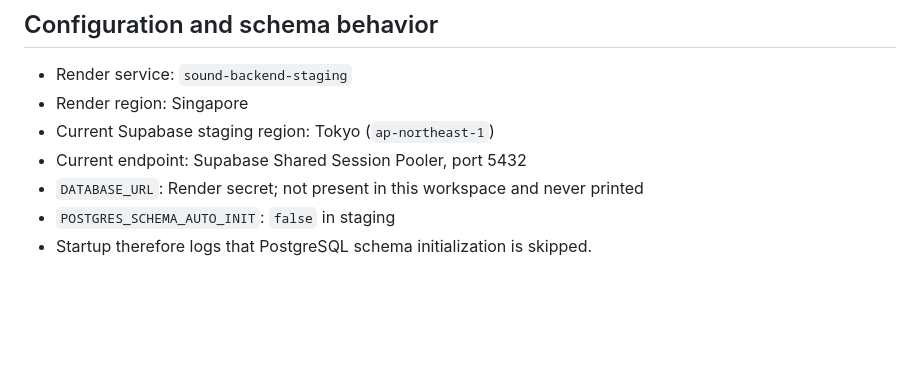
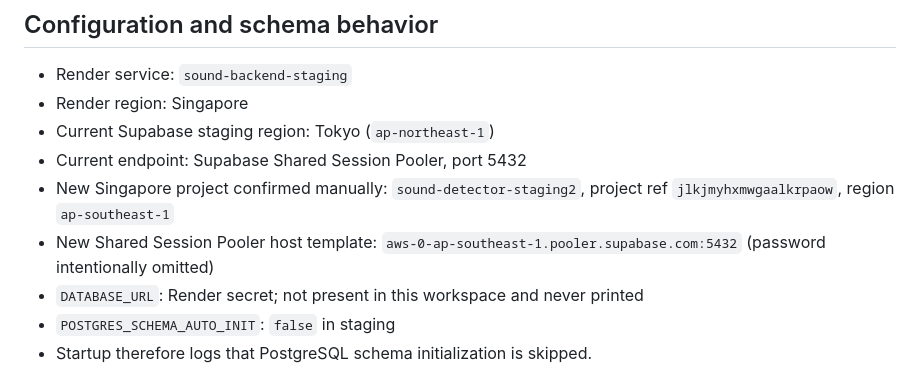
Before and after one commit to vickuo2005-sys/sound_backend, a Markdown page: docs/performance/SUPABASE_SINGAPORE_MIGRATION_INVENTORY.md, the part around the change. Drawn GitHub-style; blank space fills up the shorter version.

```diff
--- a/docs/performance/SUPABASE_SINGAPORE_MIGRATION_INVENTORY.md
+++ b/docs/performance/SUPABASE_SINGAPORE_MIGRATION_INVENTORY.md
@@ -10,6 +10,8 @@ Status: repository/static inventory complete; live catalog inventory pending ope
 - Render region: Singapore
 - Current Supabase staging region: Tokyo (`ap-northeast-1`)
 - Current endpoint: Supabase Shared Session Pooler, port 5432
+- New Singapore project confirmed manually: `sound-detector-staging2`, project ref `jlkjmyhxmwgaalkrpaow`, region `ap-southeast-1`
+- New Shared Session Pooler host template: `aws-0-ap-southeast-1.pooler.supabase.com:5432` (password intentionally omitted)
 - `DATABASE_URL`: Render secret; not present in this workspace and never printed
 - `POSTGRES_SCHEMA_AUTO_INIT`: `false` in staging
 - Startup therefore logs that PostgreSQL schema initialization is skipped.
```
Also changed, not shown: docs/performance/SUPABASE_TOKYO_TO_SINGAPORE_MIGRATION_PLAN.md (+1 -1 lines).
